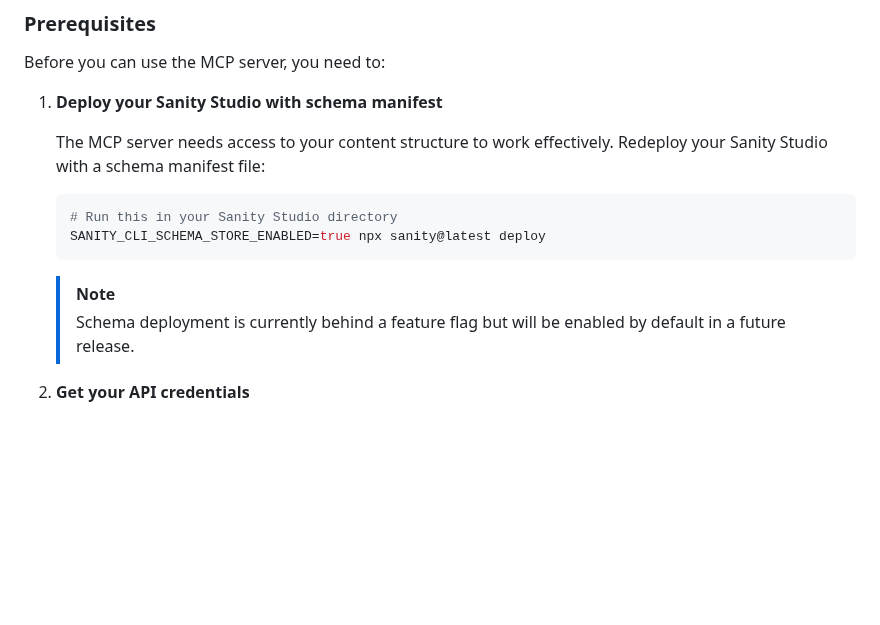
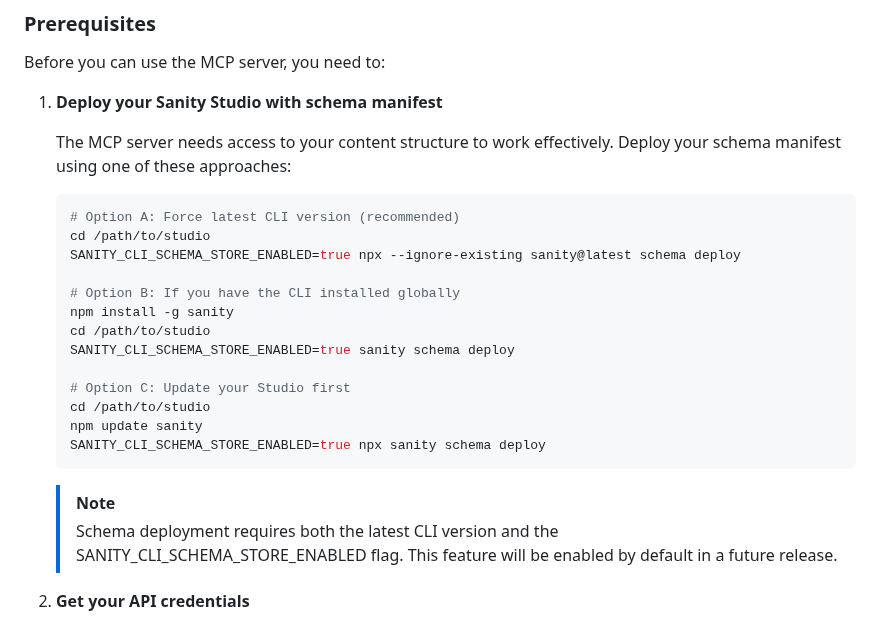
Before and after one commit to sanity-io/sanity-mcp-server, a Markdown page: README.md, the part around the change. Drawn GitHub-style; blank space fills up the shorter version.

Commit message:
docs: update schema deployment instructions for clarity and options

````diff
--- a/README.md
+++ b/README.md
@@ -36,15 +36,26 @@ Before you can use the MCP server, you need to:
 
 1. **Deploy your Sanity Studio with schema manifest**
 
-   The MCP server needs access to your content structure to work effectively. Redeploy your Sanity Studio with a schema manifest file:
+   The MCP server needs access to your content structure to work effectively. Deploy your schema manifest using one of these approaches:
 
    ```bash
-   # Run this in your Sanity Studio directory
-   SANITY_CLI_SCHEMA_STORE_ENABLED=true npx sanity@latest deploy
+   # Option A: Force latest CLI version (recommended)
+   cd /path/to/studio
+   SANITY_CLI_SCHEMA_STORE_ENABLED=true npx --ignore-existing sanity@latest schema deploy
+
+   # Option B: If you have the CLI installed globally
+   npm install -g sanity
+   cd /path/to/studio
+   SANITY_CLI_SCHEMA_STORE_ENABLED=true sanity schema deploy
+
+   # Option C: Update your Studio first
+   cd /path/to/studio
+   npm update sanity
+   SANITY_CLI_SCHEMA_STORE_ENABLED=true npx sanity schema deploy
    ```
 
    > [!NOTE]
-   > Schema deployment is currently behind a feature flag but will be enabled by default in a future release.
+   > Schema deployment requires both the latest CLI version and the SANITY_CLI_SCHEMA_STORE_ENABLED flag. This feature will be enabled by default in a future release.
 
 2. **Get your API credentials**
    - Project ID
````
